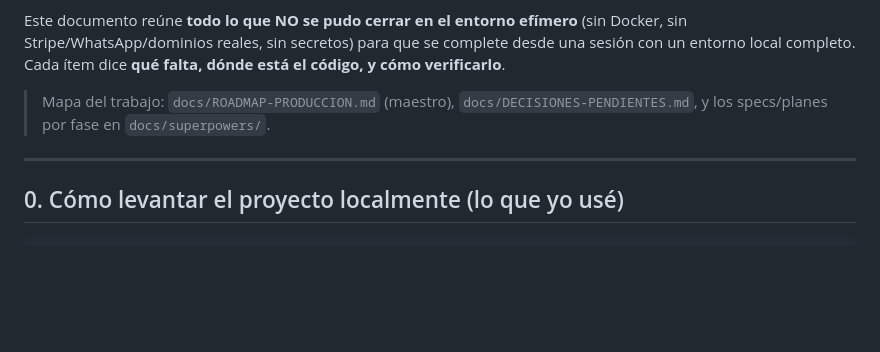
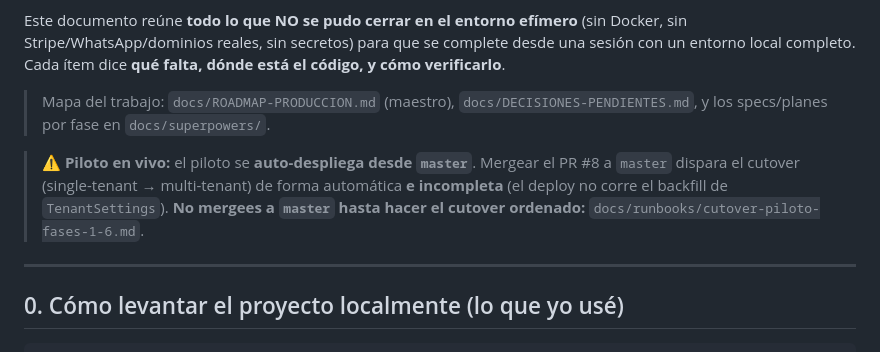
Before and after one commit to etherionlabs/IntakeAgent, a Markdown page: docs/HANDOFF.md, the part around the change. Rendered like a GitHub page; blank space fills up the shorter version.

```diff
--- a/docs/HANDOFF.md
+++ b/docs/HANDOFF.md
@@ -11,6 +11,12 @@ está el código, y cómo verificarlo**.
 
 > Mapa del trabajo: `docs/ROADMAP-PRODUCCION.md` (maestro), `docs/DECISIONES-PENDIENTES.md`,
 > y los specs/planes por fase en `docs/superpowers/`.
+
+> ⚠️ **Piloto en vivo:** el piloto se **auto-despliega desde `master`**. Mergear el
+> PR #8 a `master` dispara el cutover (single-tenant → multi-tenant) de forma
+> automática **e incompleta** (el deploy no corre el backfill de `TenantSettings`).
+> **No mergees a `master` hasta hacer el cutover ordenado:**
+> `docs/runbooks/cutover-piloto-fases-1-6.md`.
 
 ---
 
```
Also changed, not shown: docs/runbooks/cutover-piloto-fases-1-6.md (added, +143 -0 lines).
